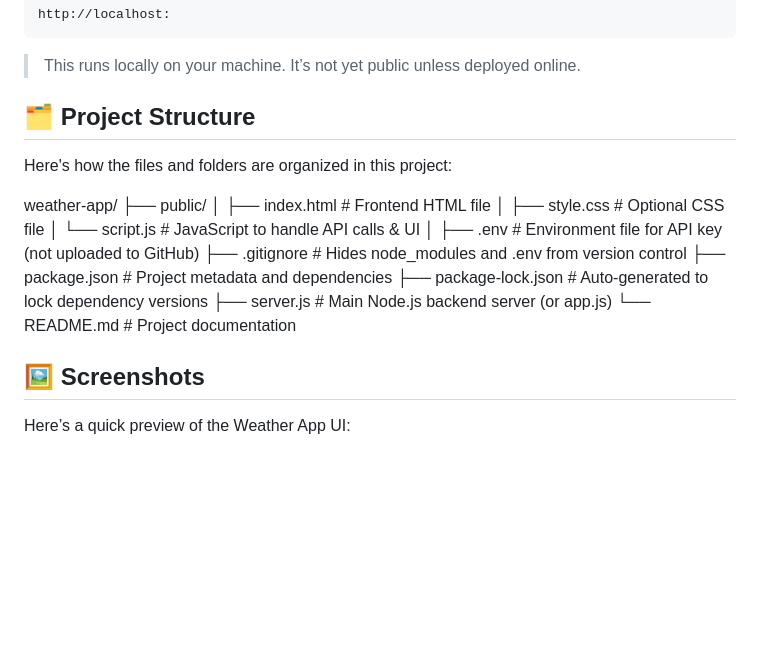
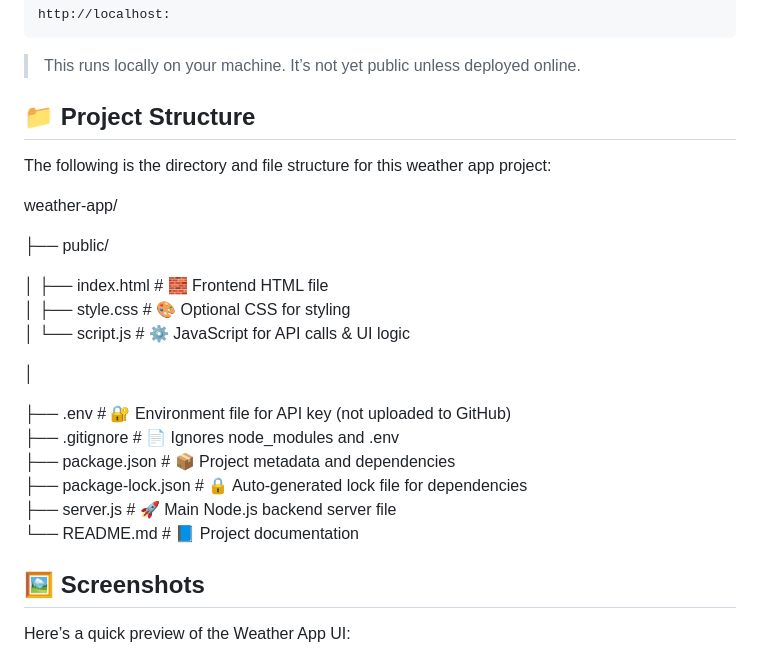
Before and after one commit to vanshgupta74/Weather_web_Application, a Markdown page: README.md, the part around the change. Drawn GitHub-style; blank space fills up the shorter version.

````diff
--- a/README.md
+++ b/README.md
@@ -67,22 +67,27 @@ http://localhost:
 ```
 
 >This runs locally on your machine. It’s not yet public unless deployed online.
-## 🗂️ Project Structure
+## 📁 Project Structure
 
-Here's how the files and folders are organized in this project:
+The following is the directory and file structure for this weather app project:
 
 weather-app/
+
 ├── public/
-│ ├── index.html # Frontend HTML file
-│ ├── style.css # Optional CSS file
-│ └── script.js # JavaScript to handle API calls & UI
+
+│   ├── index.html        # 🧱 Frontend HTML file
+│   ├── style.css         # 🎨 Optional CSS for styling
+│   └── script.js         # ⚙️ JavaScript for API calls & UI logic
+
 │
-├── .env # Environment file for API key (not uploaded to GitHub)
-├── .gitignore # Hides node_modules and .env from version control
-├── package.json # Project metadata and dependencies
-├── package-lock.json # Auto-generated to lock dependency versions
-├── server.js # Main Node.js backend server (or app.js)
-└── README.md # Project documentation
+
+├── .env                  # 🔐 Environment file for API key (not uploaded to GitHub)
+├── .gitignore            # 📄 Ignores node_modules and .env
+├── package.json          # 📦 Project metadata and dependencies
+├── package-lock.json     # 🔒 Auto-generated lock file for dependencies
+├── server.js             # 🚀 Main Node.js backend server file
+└── README.md             # 📘 Project documentation
+
 ## 🖼️ Screenshots
 
 Here’s a quick preview of the Weather App UI:
````
